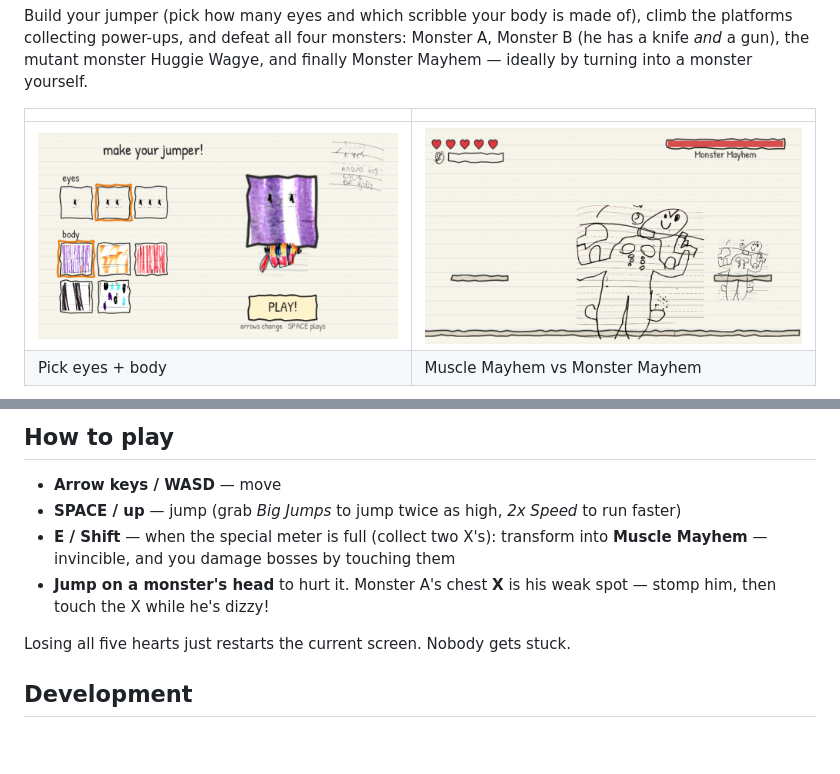
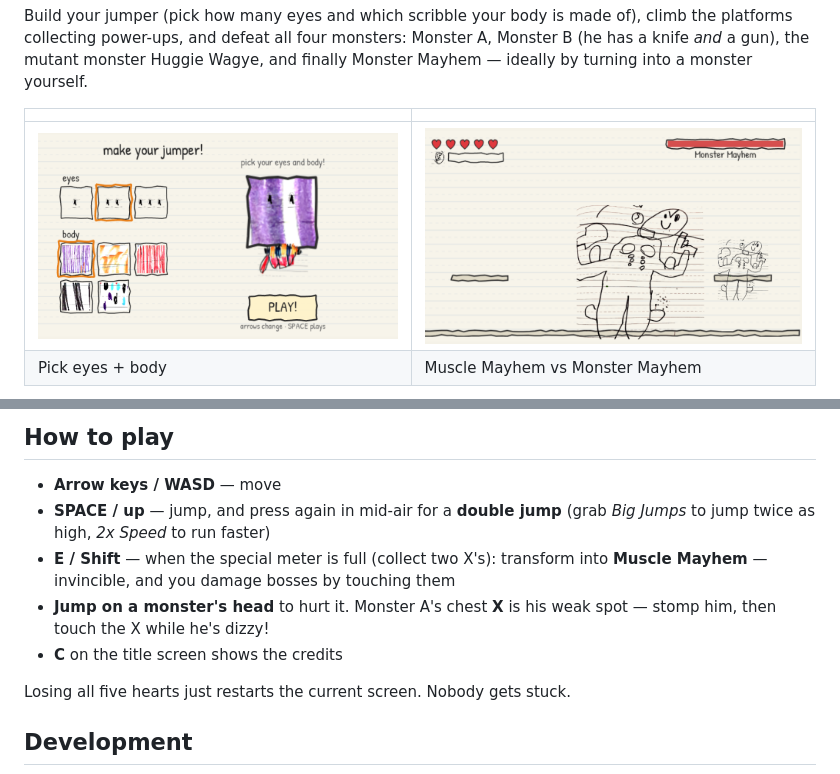
Before and after one commit to deccico/jump-boss, a Markdown page: README.md, 2 parts joined by grey strips. Rendered like a GitHub page; pictures changed too: docs/screenshots/character-select.png; blank space fills up the shorter version.

Commit message:
Document the playtest round in README and DECISIONS; refresh screenshot

```diff
--- a/README.md
+++ b/README.md
@@ -22,11 +22,13 @@ yourself.
 ## How to play
 
 - **Arrow keys / WASD** — move
-- **SPACE / up** — jump (grab *Big Jumps* to jump twice as high, *2x Speed* to run faster)
+- **SPACE / up** — jump, and press again in mid-air for a **double jump**
+  (grab *Big Jumps* to jump twice as high, *2x Speed* to run faster)
 - **E / Shift** — when the special meter is full (collect two X's): transform
   into **Muscle Mayhem** — invincible, and you damage bosses by touching them
 - **Jump on a monster's head** to hurt it. Monster A's chest **X** is his weak
   spot — stomp him, then touch the X while he's dizzy!
+- **C** on the title screen shows the credits
 
 Losing all five hearts just restarts the current screen. Nobody gets stuck.
 
```
Also changed, not shown: docs/DECISIONS.md (+19 -0 lines).
